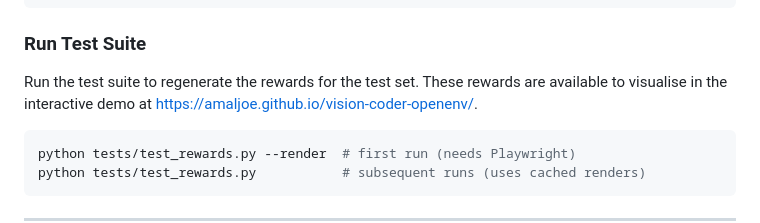
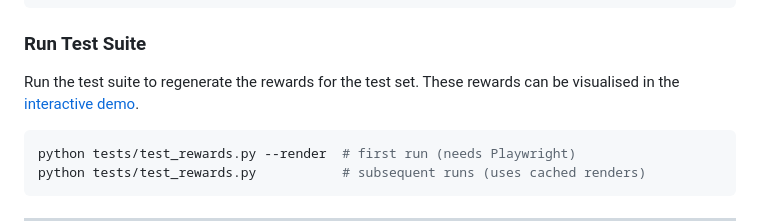
Before and after one commit to amaljoe/vision-coder-openenv, a Markdown page: blog.md, the part around the change. Rendered like a GitHub page.

Commit message:
Clarify instructions for running the test suite
Updated wording for clarity and consistency in blog.md.

````diff
--- a/blog.md
+++ b/blog.md
@@ -199,7 +199,7 @@ python train.py --phase developer --episodes 20 --k-rollouts 4 \
 
 ### Run Test Suite
 
-Run the test suite to regenerate the rewards for the test set.  These rewards are available to visualise in the interactive demo at [https://amaljoe.github.io/vision-coder-openenv/](https://amaljoe.github.io/vision-coder-openenv/).
+Run the test suite to regenerate the rewards for the test set.  These rewards can be visualised in the [interactive demo](https://amaljoe.github.io/vision-coder-openenv/).
 
 ```bash
 python tests/test_rewards.py --render  # first run (needs Playwright)
````
